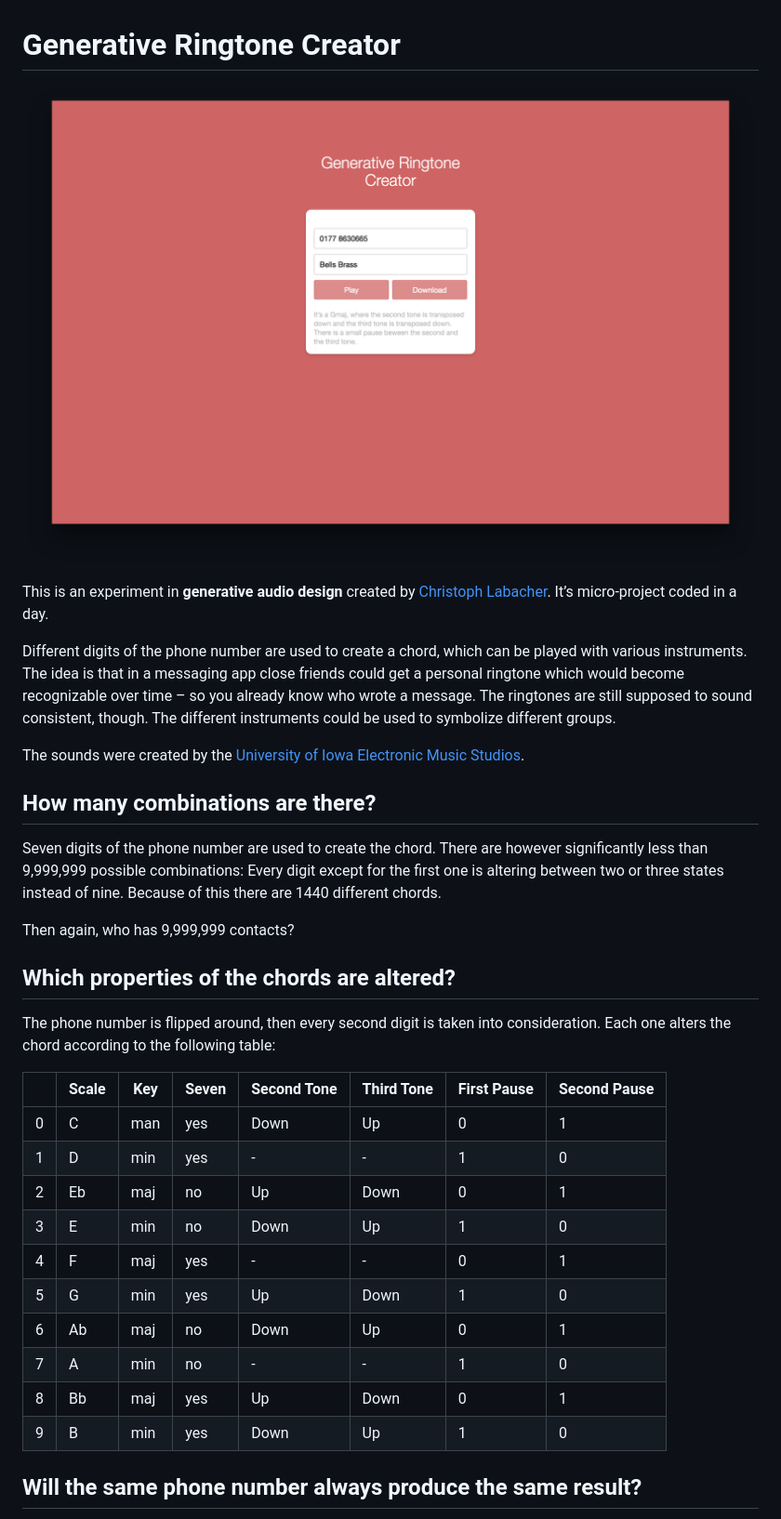
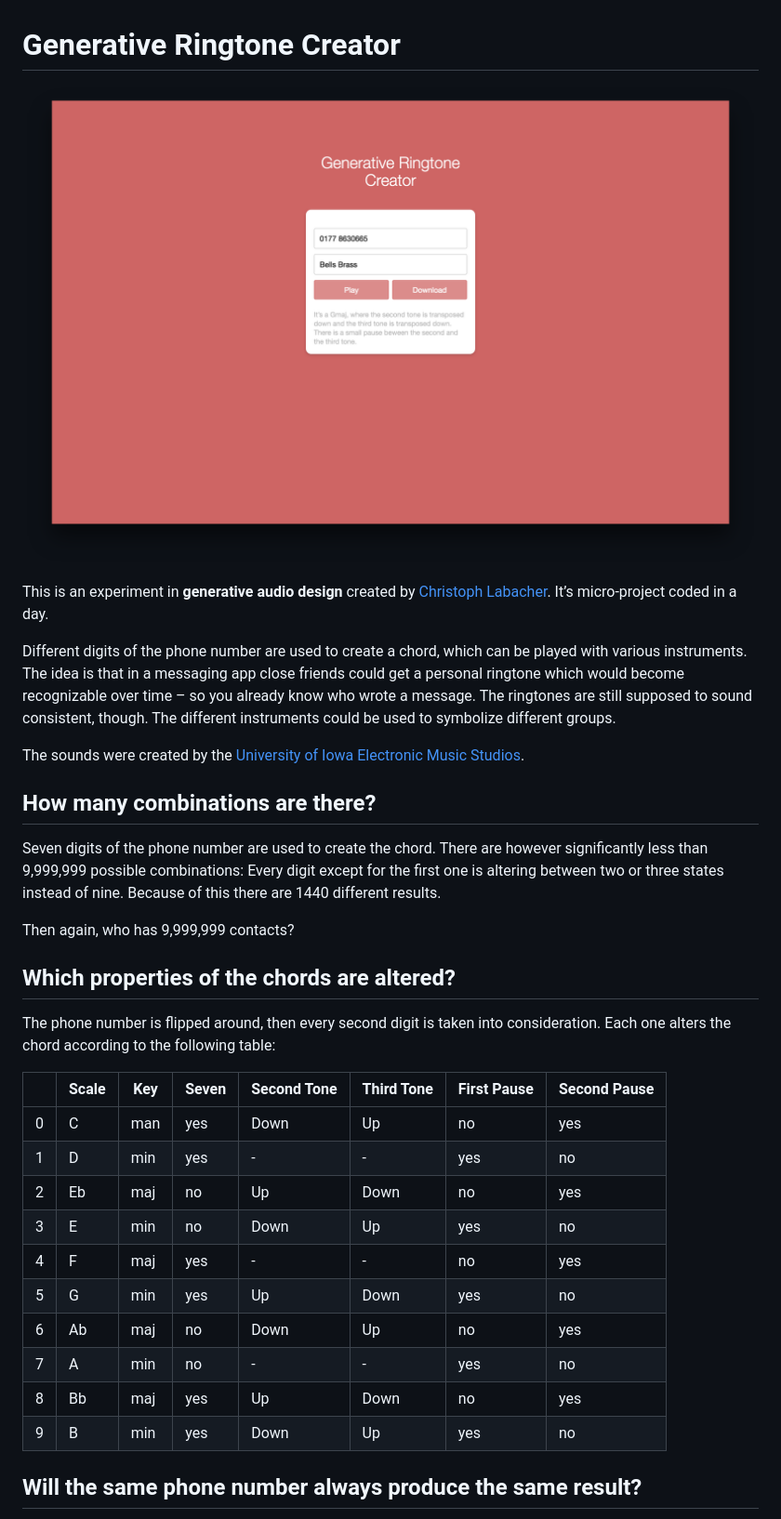
Before and after one commit to ChristophLabacher/Generative-Ringtone-Creator, a Markdown page: README.md, the part around the change. Shown: that part at 93% size. Drawn GitHub-style.

```diff
--- a/README.md
+++ b/README.md
@@ -1,6 +1,6 @@
 # Generative Ringtone Creator
 
-![](screenshot.png)
+![](screenshot1.png)
 
 This is an experiment in **generative audio design** created by [Christoph Labacher](http://www.christophlabacher.com). It’s micro-project coded in a day.
 
@@ -9,7 +9,7 @@ Different digits of the phone number are used to create a chord, which can be pl
 The sounds were created by the [University of Iowa Electronic Music Studios](http://theremin.music.uiowa.edu/index.html).
 
 ## How many combinations are there?
-Seven digits of the phone number are used to create the chord. There are however significantly less than 9,999,999 possible combinations: Every digit except for the first one is altering between two or three states instead of nine. Because of this there are 1440 different chords.
+Seven digits of the phone number are used to create the chord. There are however significantly less than 9,999,999 possible combinations: Every digit except for the first one is altering between two or three states instead of nine. Because of this there are 1440 different results.
 
 Then again, who has 9,999,999 contacts?
 
@@ -19,16 +19,16 @@ The phone number is flipped around, then every second digit is taken into consid
 
 |  | Scale | Key | Seven | Second Tone | Third Tone | First Pause | Second Pause |
 | ------ | ------ | ------ | ------ | ------ | ------ | ------ | ------ |
-| 0 | C | man | yes | Down | Up | 0 | 1 |
-| 1 | D | min | yes | - | - | 1 | 0 |
-| 2 | Eb | maj | no | Up | Down | 0 | 1 |
-| 3 | E | min | no | Down | Up | 1 | 0 |
-| 4 | F | maj | yes | - | - | 0 | 1 |
-| 5 | G | min | yes | Up | Down | 1 | 0 |
-| 6 | Ab | maj | no | Down | Up | 0 | 1 |
-| 7 | A | min | no | - | - | 1 | 0 |
-| 8 | Bb | maj | yes | Up | Down | 0 | 1 |
-| 9 | B | min | yes | Down | Up | 1 | 0 |
+| 0 | C | man | yes | Down | Up | no | yes |
+| 1 | D | min | yes | - | - | yes | no |
+| 2 | Eb | maj | no | Up | Down | no | yes |
+| 3 | E | min | no | Down | Up | yes | no |
+| 4 | F | maj | yes | - | - | no | yes |
+| 5 | G | min | yes | Up | Down | yes | no |
+| 6 | Ab | maj | no | Down | Up | no | yes |
+| 7 | A | min | no | - | - | yes | no |
+| 8 | Bb | maj | yes | Up | Down | no | yes |
+| 9 | B | min | yes | Down | Up | yes | no |
 
 ## Will the same phone number always produce the same result?
 Yes. There is no randomness involved – that’s kind of the point.
```
Also changed, not shown: screenshot1.png (renamed from screenshot.png), 1 other file.
